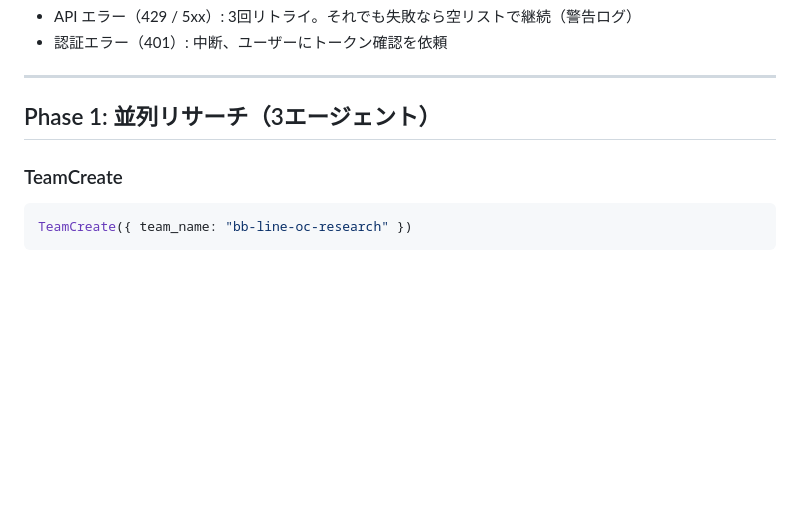
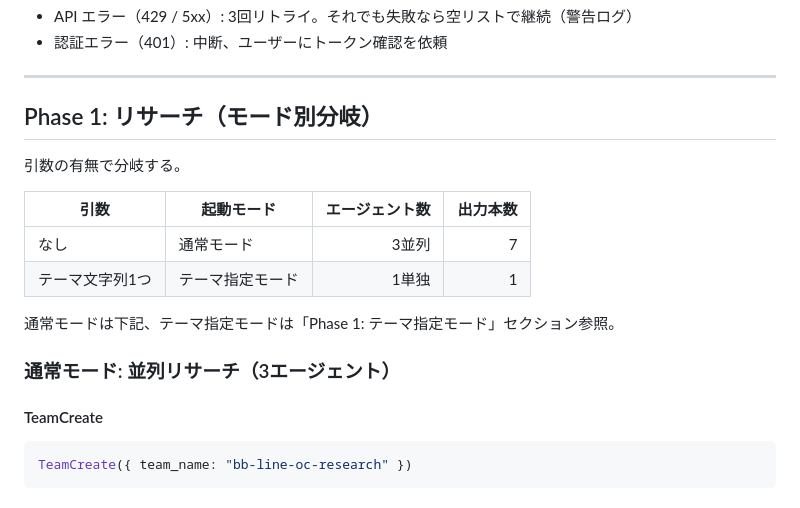
Before and after one commit to umeasyuyuki/BB_skills, a Markdown page: bb-line-oc-morning/references/workflow-spec.md, the part around one of its changes. GitHub-like rendering; blank space fills up the shorter version.

````diff
--- a/bb-line-oc-morning/references/workflow-spec.md
+++ b/bb-line-oc-morning/references/workflow-spec.md
@@ -43,9 +43,20 @@
 
 ---
 
-## Phase 1: 並列リサーチ（3エージェント）
+## Phase 1: リサーチ（モード別分岐）
 
-### TeamCreate
+引数の有無で分岐する。
+
+| 引数 | 起動モード | エージェント数 | 出力本数 |
+|---|---|---:|---:|
+| なし | 通常モード | 3並列 | 7 |
+| テーマ文字列1つ | テーマ指定モード | 1単独 | 1 |
+
+通常モードは下記、テーマ指定モードは「Phase 1: テーマ指定モード」セクション参照。
+
+### 通常モード: 並列リサーチ（3エージェント）
+
+#### TeamCreate
 
 ```javascript
 TeamCreate({ team_name: "bb-line-oc-research" })
````
Also changed, not shown: other parts of bb-line-oc-morning/references/workflow-spec.md (+74 -1 lines), bb-line-oc-morning/README.md (+18 -4 lines), bb-line-oc-morning/SKILL.md (+21 -20 lines).
